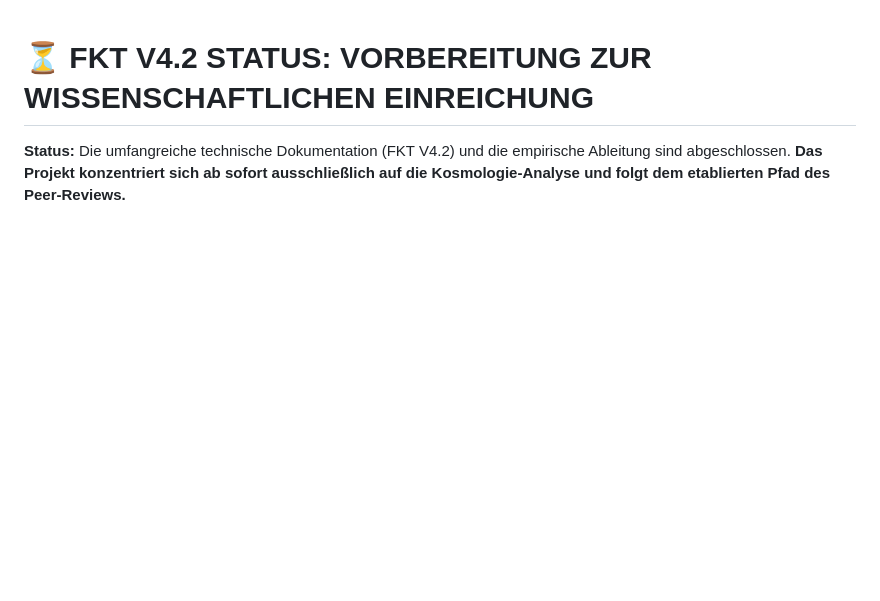
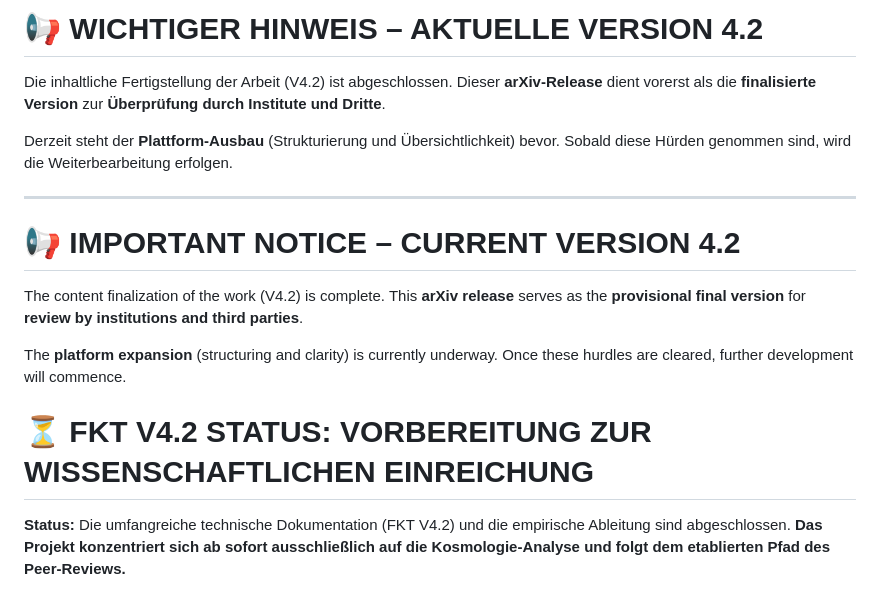
Before and after one commit to denniskurzer89-cyber/FKT-V4.1-Audit-Release, a Markdown page: README.md, the part around the change. Rendered like a GitHub page; blank space fills up the shorter version.

Commit message:
Aktualisieren von README.md

```diff
--- a/README.md
+++ b/README.md
@@ -1,3 +1,20 @@
+# 📢 WICHTIGER HINWEIS – AKTUELLE VERSION 4.2
+
+Die inhaltliche Fertigstellung der Arbeit (V4.2) ist abgeschlossen.
+Dieser **arXiv-Release** dient vorerst als die **finalisierte Version** zur **Überprüfung durch Institute und Dritte**.
+
+Derzeit steht der **Plattform-Ausbau** (Strukturierung und Übersichtlichkeit) bevor. Sobald diese Hürden genommen sind, wird die Weiterbearbeitung erfolgen.
+
+---
+
+# 📢 IMPORTANT NOTICE – CURRENT VERSION 4.2
+
+The content finalization of the work (V4.2) is complete.
+This **arXiv release** serves as the **provisional final version** for **review by institutions and third parties**.
+
+The **platform expansion** (structuring and clarity) is currently underway. Once these hurdles are cleared, further development will commence.
+
+
 # ⏳ FKT V4.2 STATUS: VORBEREITUNG ZUR WISSENSCHAFTLICHEN EINREICHUNG
 
 **Status:** Die umfangreiche technische Dokumentation (FKT V4.2) und die empirische Ableitung sind abgeschlossen. **Das Projekt konzentriert sich ab sofort ausschließlich auf die Kosmologie-Analyse und folgt dem etablierten Pfad des Peer-Reviews.**
```
